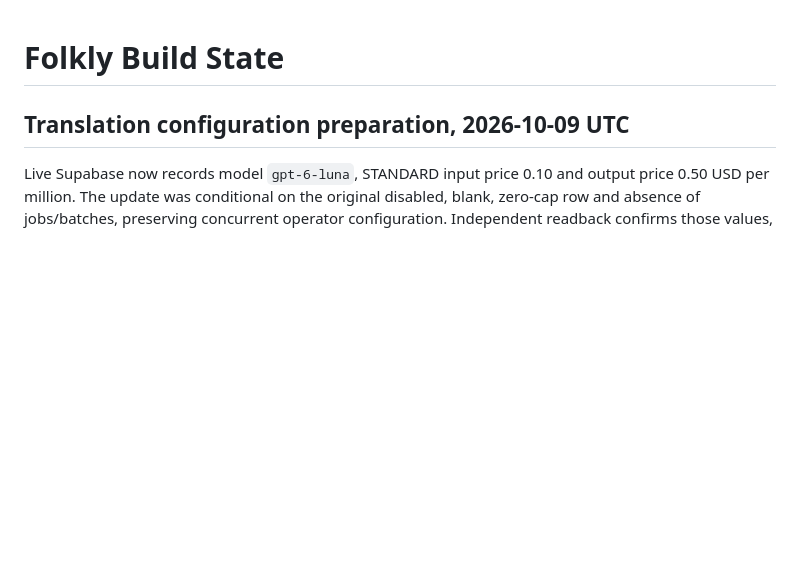
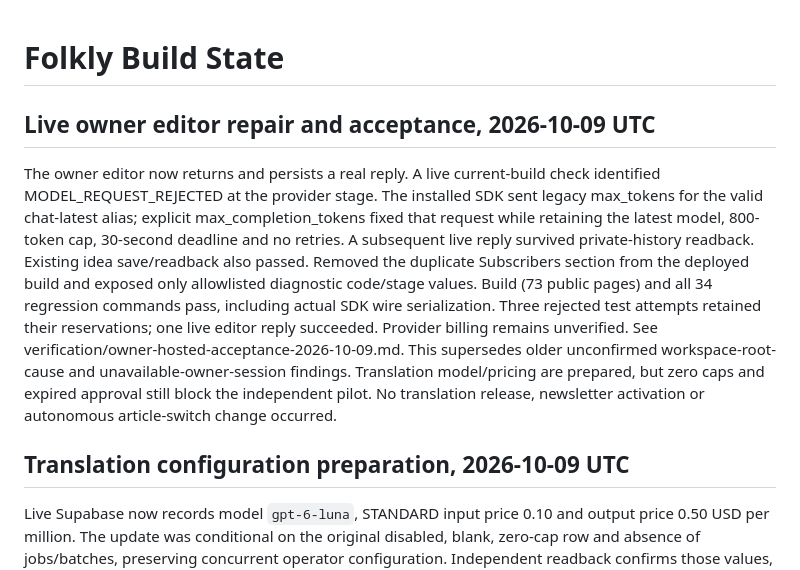
Before and after one commit to NRux/folk, a Markdown page: docs/TODOs/BUILD-STATE.md, the part around the change. GitHub-like rendering; blank space fills up the shorter version.

Commit message:
docs: record successful hosted editor and idea persistence acceptance

```diff
--- a/docs/TODOs/BUILD-STATE.md
+++ b/docs/TODOs/BUILD-STATE.md
@@ -1,4 +1,22 @@
 # Folkly Build State
+
+## Live owner editor repair and acceptance, 2026-10-09 UTC
+
+The owner editor now returns and persists a real reply. A live current-build check
+identified MODEL_REQUEST_REJECTED at the provider stage. The installed SDK sent
+legacy max_tokens for the valid chat-latest alias; explicit max_completion_tokens
+fixed that request while retaining the latest model, 800-token cap, 30-second
+deadline and no retries. A subsequent live reply survived private-history readback.
+Existing idea save/readback also passed. Removed the duplicate Subscribers section
+from the deployed build and exposed only allowlisted diagnostic code/stage values.
+Build (73 public pages) and all 34 regression commands pass, including actual SDK
+wire serialization. Three rejected test attempts retained their reservations;
+one live editor reply succeeded. Provider billing remains unverified.
+See verification/owner-hosted-acceptance-2026-10-09.md. This supersedes older
+unconfirmed workspace-root-cause and unavailable-owner-session findings.
+Translation model/pricing are prepared, but zero caps and expired approval still
+block the independent pilot. No translation release, newsletter activation or
+autonomous article-switch change occurred.
 
 ## Translation configuration preparation, 2026-10-09 UTC
 
```
Also changed, not shown: docs/verification/owner-hosted-acceptance-2026-10-09.md (added, +88 -0 lines).
